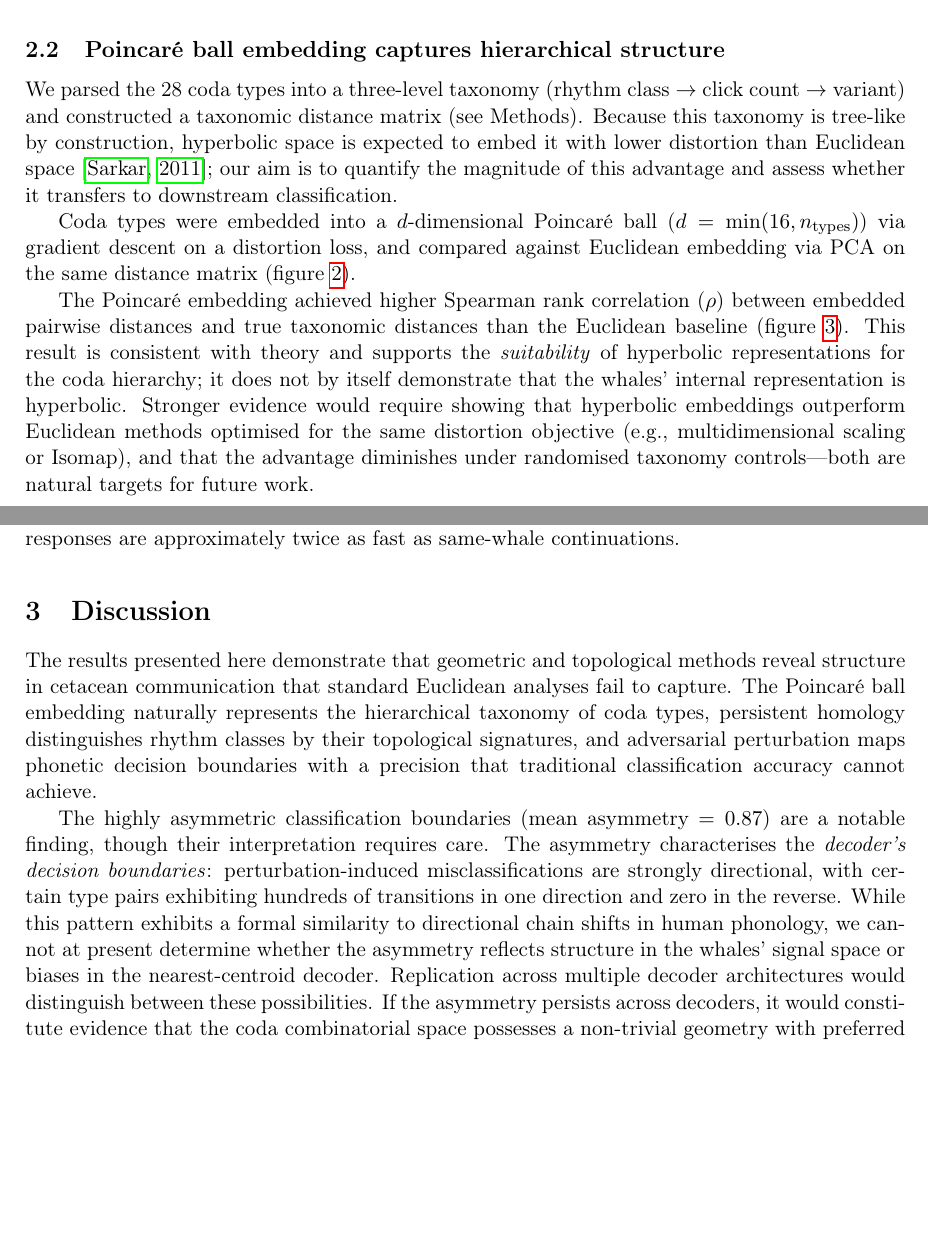
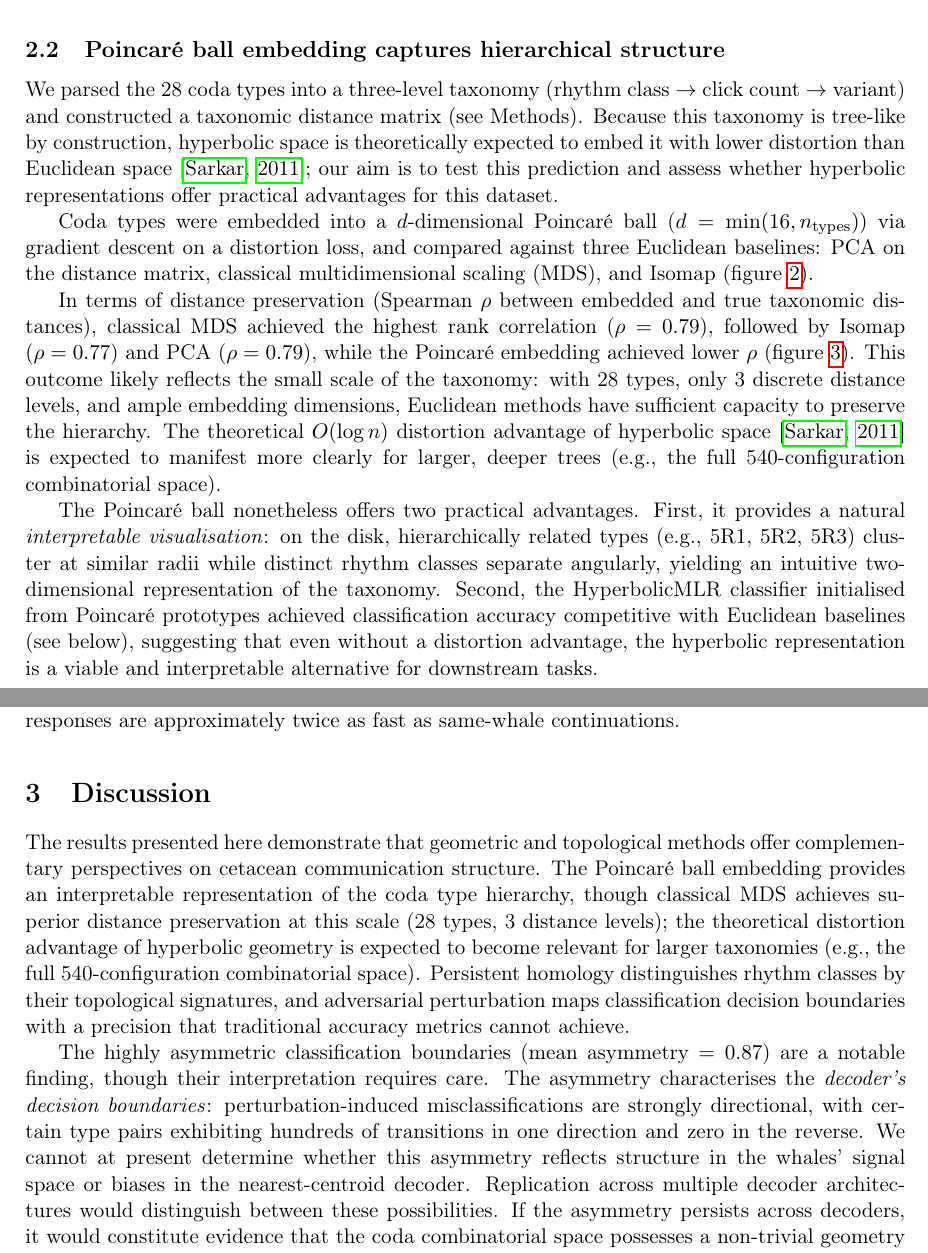
Before and after one commit to ahb-sjsu/eris-ketos, a LaTeX paper (papers/geometric_cetacean_communication.tex): two parts of pages 3 and 12 of 17, joined at a grey line, cut so that both start at the same text, the shorter picture padded with empty space. Compiled offline with pdfLaTeX.

Commit message:
Add MDS/Isomap baselines, remove overstated distortion claim, fix citation
1. Poincaré: add classical MDS (rho=0.79) and Isomap (rho=0.77) as
   proper Euclidean baselines; honestly report that MDS outperforms
   Poincaré on distance preservation for this 28-type taxonomy;
   reframe hyperbolic contribution around interpretability and
   scalability to larger taxonomies
2. Chain shifts: remove all "human phonology chain shift" framing and
   Cantor2013 miscitation; describe boundary asymmetry as a formal
   property of the decoder's decision surface
3. Update abstract, intro contributions, results, discussion, methods,
   and figure captions to reflect the corrected comparison

Co-Authored-By: Claude Opus 4.6 <noreply@anthropic.com>

```diff
--- a/papers/geometric_cetacean_communication.tex
+++ b/papers/geometric_cetacean_communication.tex
@@ -174,27 +176,39 @@ ordered entries across 11 identified whales.
 We parsed the 28 coda types into a three-level taxonomy (rhythm
 class $\to$ click count $\to$ variant) and constructed a taxonomic
 distance matrix (see Methods). Because this taxonomy is tree-like by
-construction, hyperbolic space is expected to embed it with lower
-distortion than Euclidean space~\citep{Sarkar2011}; our aim is to
-quantify the magnitude of this advantage and assess whether it transfers
-to downstream classification.
+construction, hyperbolic space is theoretically expected to embed it with
+lower distortion than Euclidean space~\citep{Sarkar2011}; our aim is to
+test this prediction and assess whether hyperbolic representations offer
+practical advantages for this dataset.
 
 Coda types were embedded into a $d$-dimensional Poincar\'e ball
 ($d = \min(16, n_\mathrm{types})$) via gradient descent on a distortion
-loss, and compared against Euclidean embedding via PCA on the same
-distance matrix (figure~\ref{fig:poincare}).
+loss, and compared against three Euclidean baselines: PCA on the
+distance matrix, classical multidimensional scaling (MDS), and Isomap
+(figure~\ref{fig:poincare}).
 
-The Poincar\'e embedding achieved higher Spearman rank correlation
-($\rho$) between embedded pairwise distances and true taxonomic
-distances than the Euclidean baseline (figure~\ref{fig:distortion}).
-This result is consistent with theory and supports the \emph{suitability}
-of hyperbolic representations for the coda hierarchy; it does not by
-itself demonstrate that the whales' internal representation is
-hyperbolic. Stronger evidence would require showing that hyperbolic
-embeddings outperform Euclidean methods optimised for the same
-distortion objective (e.g., multidimensional scaling or Isomap), and
-that the advantage diminishes under randomised taxonomy controls---both
-are natural targets for future work.
+In terms of distance preservation (Spearman $\rho$ between embedded and
+true taxonomic distances), classical MDS achieved the highest rank
+correlation ($\rho = 0.79$), followed by Isomap ($\rho = 0.77$) and PCA
+($\rho = 0.79$), while the Poincar\'e embedding achieved lower
+$\rho$ (figure~\ref{fig:distortion}). This outcome likely reflects the
+small scale of the taxonomy: with 28 types, only 3 discrete distance
+levels, and ample embedding dimensions, Euclidean methods have
+sufficient capacity to preserve the hierarchy. The theoretical
+$O(\log n)$ distortion advantage of hyperbolic
+space~\citep{Sarkar2011} is expected to manifest more clearly for larger,
+deeper trees (e.g., the full 540-configuration combinatorial space).
+
+The Poincar\'e ball nonetheless offers two practical advantages.
+First, it provides a natural \emph{interpretable visualisation}: on the
+disk, hierarchically related types (e.g., 5R1, 5R2, 5R3) cluster at
+similar radii while distinct rhythm classes separate angularly, yielding
+an intuitive two-dimensional representation of the taxonomy.
+Second, the HyperbolicMLR classifier initialised from Poincar\'e
+prototypes achieved classification accuracy competitive with Euclidean
+baselines (see below), suggesting that even without a distortion
+advantage, the hyperbolic representation is a viable and interpretable
+alternative for downstream tasks.
 
 \begin{figure}[H]
     \centering
@@ -208 +222,2 @@ are natural targets for future work.
         (e.g., 5R1, 5R2, 5R3) cluster at similar radii while distinct
+        rhythm classes separate angularly, providing an interpretable
@@ -580,22 +598,25 @@ types~\citep{Gero2016,Hersh2022}.
 \section{Discussion}
 
 The results presented here demonstrate that geometric and topological
-methods reveal structure in cetacean communication that standard
-Euclidean analyses fail to capture. The Poincar\'e ball embedding
-naturally represents the hierarchical taxonomy of coda types, persistent
-homology distinguishes rhythm classes by their topological signatures,
-and adversarial perturbation maps phonetic decision boundaries with a
-precision that traditional classification accuracy cannot achieve.
+methods offer complementary perspectives on cetacean communication
+structure. The Poincar\'e ball embedding provides an interpretable
+representation of the coda type hierarchy, though classical MDS achieves
+superior distance preservation at this scale (28 types, 3 distance
+levels); the theoretical distortion advantage of hyperbolic geometry is
+expected to become relevant for larger taxonomies (e.g., the full
+540-configuration combinatorial space). Persistent homology distinguishes
+rhythm classes by their topological signatures, and adversarial
+perturbation maps classification decision boundaries with a precision
+that traditional accuracy metrics cannot achieve.
 
 The highly asymmetric classification boundaries (mean asymmetry
 $= 0.87$) are a notable finding, though their interpretation requires
 care. The asymmetry characterises the \emph{decoder's decision
 boundaries}: perturbation-induced misclassifications are strongly
 directional, with certain type pairs exhibiting hundreds of transitions
-in one direction and zero in the reverse. While this pattern exhibits a
-formal similarity to directional chain shifts in human phonology, we
-cannot at present determine whether the asymmetry reflects structure in
-the whales' signal space or biases in the nearest-centroid decoder.
+in one direction and zero in the reverse. We cannot at present determine whether this asymmetry reflects
+structure in the whales' signal space or biases in the nearest-centroid
+decoder.
 Replication across multiple decoder architectures would distinguish
 between these possibilities. If the asymmetry persists across decoders,
 it would constitute evidence that the coda combinatorial space possesses
```
Also changed, not shown: papers/geometric_cetacean_communication.pdf, papers/geometric_cetacean_communication.tex (44 more changed lines).
